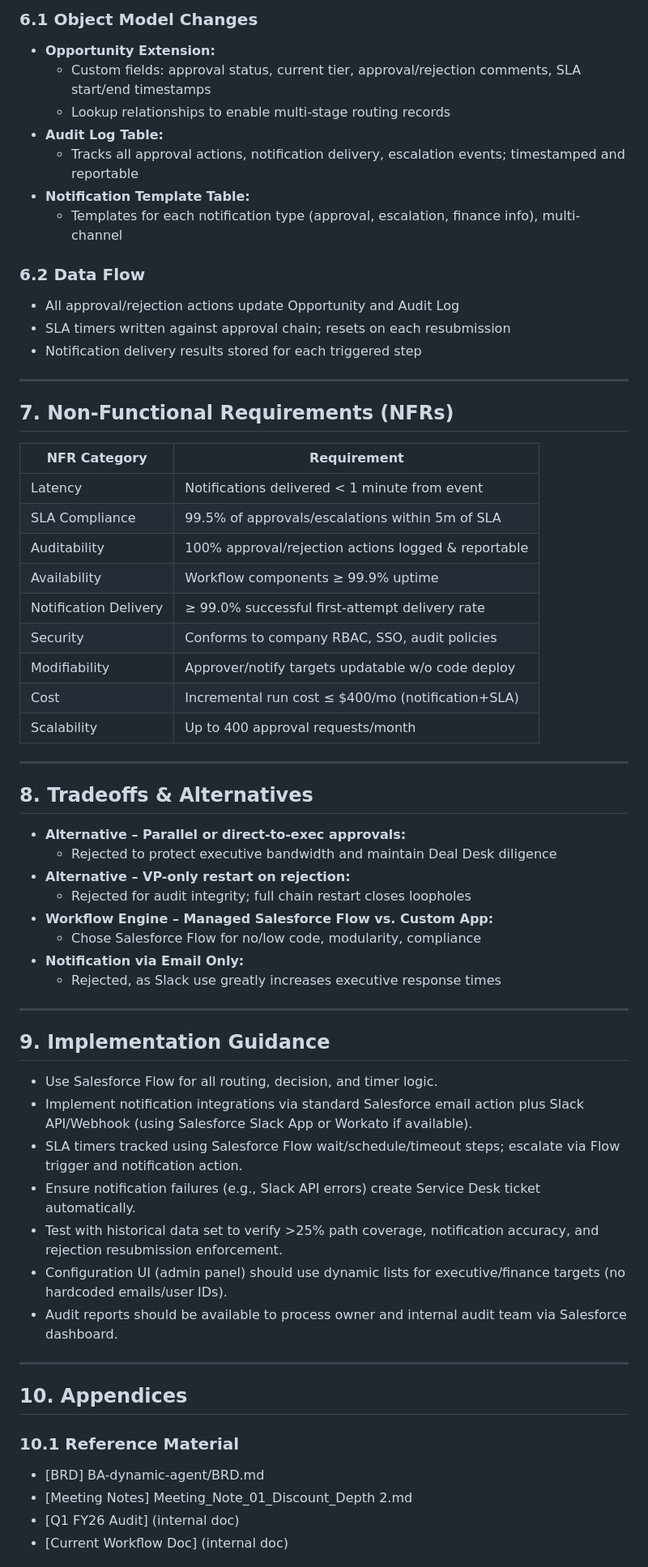
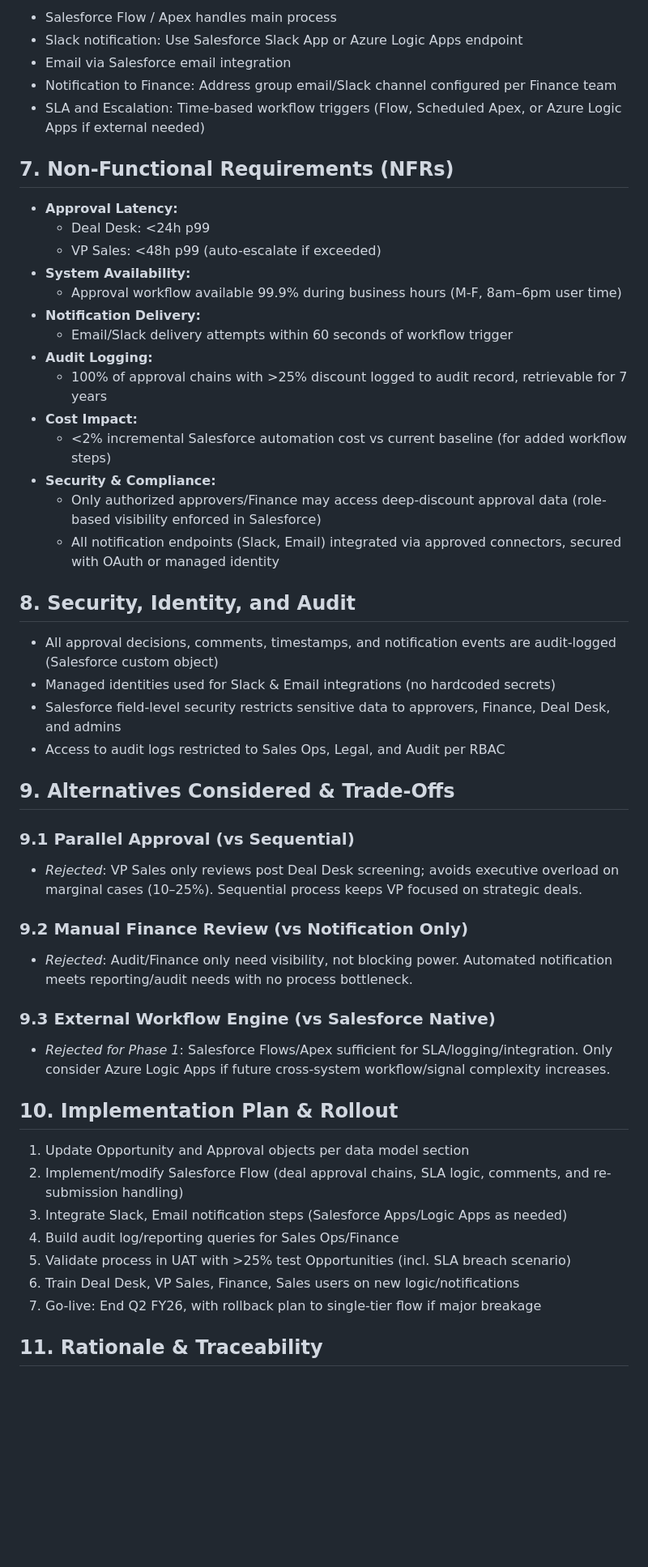
Before and after one commit to harshmehra-coforge/Test, a Markdown page: docs/architecture/TSD.md, the part around one of its changes. Shown at 81% size. Rendered like a GitHub page; blank space fills up the shorter version.

Commit message:
Add TSD for Discount Approval Escalation Enhancement

```diff
--- a/docs/architecture/TSD.md
+++ b/docs/architecture/TSD.md
@@ -95,64 +68,53 @@ The enhanced approval workflow is orchestrated by Salesforce Flow and integrated
-### 6.1 Object Model Changes
-- **Opportunity Extension:**
-  - Custom fields: approval status, current tier, approval/rejection comments, SLA start/end timestamps
-  - Lookup relationships to enable multi-stage routing records
-- **Audit Log Table:**
-  - Tracks all approval actions, notification delivery, escalation events; timestamped and reportable
-- **Notification Template Table:**
-  - Templates for each notification type (approval, escalation, finance info), multi-channel
-
-### 6.2 Data Flow
-- All approval/rejection actions update Opportunity and Audit Log
-- SLA timers written against approval chain; resets on each resubmission
-- Notification delivery results stored for each triggered step
----
+- Salesforce Flow / Apex handles main process
+- Slack notification: Use Salesforce Slack App or Azure Logic Apps endpoint
+- Email via Salesforce email integration
+- Notification to Finance: Address group email/Slack channel configured per Finance team
+- SLA and Escalation: Time-based workflow triggers (Flow, Scheduled Apex, or Azure Logic Apps if external needed)
 
 ## 7. Non-Functional Requirements (NFRs)
 
-| NFR Category          | Requirement                                       |
-|-----------------------|---------------------------------------------------|
-| Latency               | Notifications delivered < 1 minute from event     |
-| SLA Compliance        | 99.5% of approvals/escalations within 5m of SLA   |
-| Auditability          | 100% approval/rejection actions logged & reportable|
-| Availability          | Workflow components ≥ 99.9% uptime                |
-| Notification Delivery | ≥ 99.0% successful first-attempt delivery rate    |
-| Security              | Conforms to company RBAC, SSO, audit policies     |
-| Modifiability         | Approver/notify targets updatable w/o code deploy |
-| Cost                  | Incremental run cost ≤ $400/mo (notification+SLA) |
-| Scalability           | Up to 400 approval requests/month                 |
+- **Approval Latency:**
+  - Deal Desk: <24h p99
+  - VP Sales: <48h p99 (auto-escalate if exceeded)
+- **System Availability:**
+  - Approval workflow available 99.9% during business hours (M-F, 8am–6pm user time)
+- **Notification Delivery:**
+  - Email/Slack delivery attempts within 60 seconds of workflow trigger
+- **Audit Logging:**
+  - 100% of approval chains with >25% discount logged to audit record, retrievable for 7 years
+- **Cost Impact:**
+  - <2% incremental Salesforce automation cost vs current baseline (for added workflow steps)
+- **Security & Compliance:**
+  - Only authorized approvers/Finance may access deep-discount approval data (role-based visibility enforced in Salesforce)
+  - All notification endpoints (Slack, Email) integrated via approved connectors, secured with OAuth or managed identity
 
----
+## 8. Security, Identity, and Audit
 
-## 8. Tradeoffs & Alternatives
+- All approval decisions, comments, timestamps, and notification events are audit-logged (Salesforce custom object)
+- Managed identities used for Slack & Email integrations (no hardcoded secrets)
+- Salesforce field-level security restricts sensitive data to approvers, Finance, Deal Desk, and admins
+- Access to audit logs restricted to Sales Ops, Legal, and Audit per RBAC
 
-- **Alternative – Parallel or direct-to-exec approvals:**
-  - Rejected to protect executive bandwidth and maintain Deal Desk diligence
-- **Alternative – VP-only restart on rejection:**
-  - Rejected for audit integrity; full chain restart closes loopholes
-- **Workflow Engine – Managed Salesforce Flow vs. Custom App:**
-  - Chose Salesforce Flow for no/low code, modularity, compliance
-- **Notification via Email Only:**
-  - Rejected, as Slack use greatly increases executive response times
+## 9. Alternatives Considered & Trade-Offs
 
----
+### 9.1 Parallel Approval (vs Sequential)
+- *Rejected*: VP Sales only reviews post Deal Desk screening; avoids executive overload on marginal cases (10–25%). Sequential process keeps VP focused on strategic deals.
 
-## 9. Implementation Guidance
+### 9.2 Manual Finance Review (vs Notification Only)
+- *Rejected*: Audit/Finance only need visibility, not blocking power. Automated notification meets reporting/audit needs with no process bottleneck.
 
-- Use Salesforce Flow for all routing, decision, and timer logic.
-- Implement notification integrations via standard Salesforce email action plus Slack API/Webhook (using Salesforce Slack App or Workato if available).
-- SLA timers tracked using Salesforce Flow wait/schedule/timeout steps; escalate via Flow trigger and notification action.
-- Ensure notification failures (e.g., Slack API errors) create Service Desk ticket automatically.
-- Test with historical data set to verify >25% path coverage, notification accuracy, and rejection resubmission enforcement.
-- Configuration UI (admin panel) should use dynamic lists for executive/finance targets (no hardcoded emails/user IDs).
-- Audit reports should be available to process owner and internal audit team via Salesforce dashboard.
+### 9.3 External Workflow Engine (vs Salesforce Native)
+- *Rejected for Phase 1*: Salesforce Flows/Apex sufficient for SLA/logging/integration. Only consider Azure Logic Apps if future cross-system workflow/signal complexity increases.
 
----
+## 10. Implementation Plan & Rollout
 
-## 10. Appendices
+1. Update Opportunity and Approval objects per data model section
+2. Implement/modify Salesforce Flow (deal approval chains, SLA logic, comments, and re-submission handling)
+3. Integrate Slack, Email notification steps (Salesforce Apps/Logic Apps as needed)
+4. Build audit log/reporting queries for Sales Ops/Finance
+5. Validate process in UAT with >25% test Opportunities (incl. SLA breach scenario)
+6. Train Deal Desk, VP Sales, Finance, Sales users on new logic/notifications
+7. Go-live: End Q2 FY26, with rollback plan to single-tier flow if major breakage
 
-### 10.1 Reference Material
-- [BRD] BA-dynamic-agent/BRD.md
-- [Meeting Notes] Meeting_Note_01_Discount_Depth 2.md
-- [Q1 FY26 Audit] (internal doc)
-- [Current Workflow Doc] (internal doc)
+## 11. Rationale & Traceability
 
```
Also changed, not shown: other parts of docs/architecture/TSD.md (+61 -80 lines).
